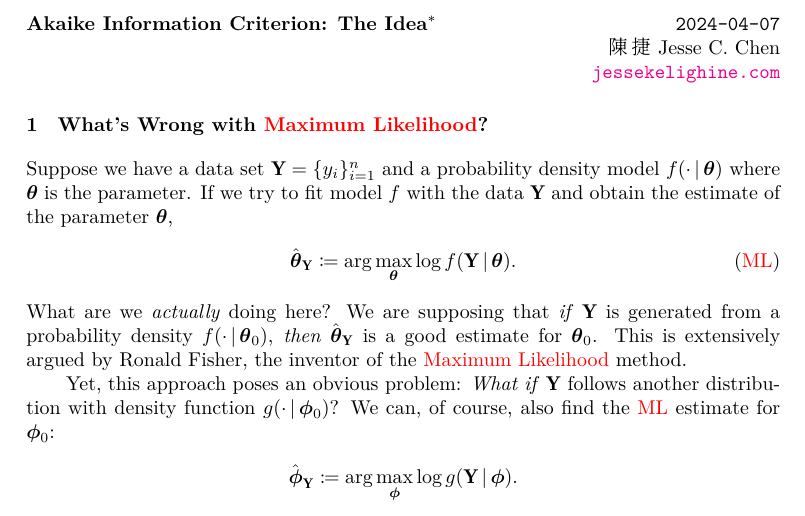
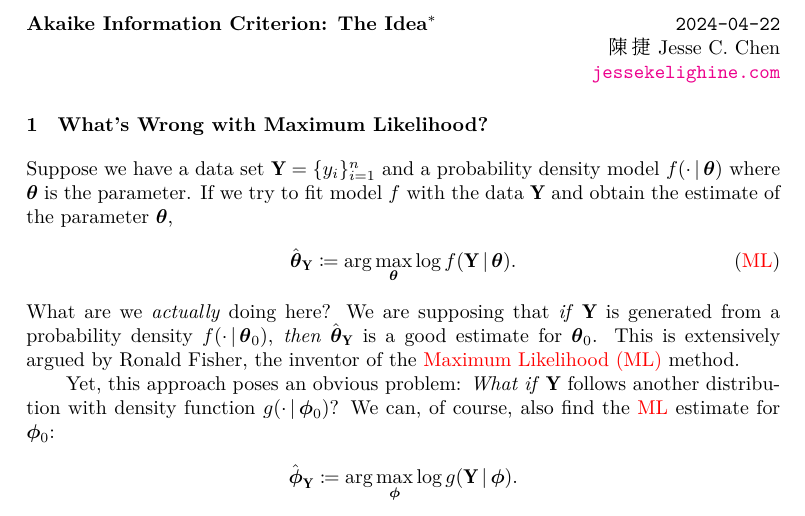
Before and after one commit to jessekelighine/jessekelighine.github.io, a LaTeX document (akaike-information-criterion/main.tex): part of page 1 of 3, cut so that both start at the same text. The pictures show the PDF file akaike-information-criterion/main.pdf that the author committed with the source.

Commit message:
transfer: website

```diff
--- a/akaike-information-criterion/main.tex
+++ b/akaike-information-criterion/main.tex
@@ -17,7 +17,7 @@ I also assume the reader is familiar \acrshort{ml} estimator, it's asymptotic pr
 
 \maketitle
 
-\section{What's Wrong with \texorpdfstring{\acrlong{ml}}{Maximum Likelihood}?}
+\section{What's Wrong with \glsentrylong{ml}?}
 
 \noindent
 Suppose we have a data set $\YY=\{y_{i}\}_{i=1}^n$ and a probability density model $f(\cdot\given\ttheta)$ where $\ttheta$ is the parameter.
@@ -28,15 +28,15 @@ If we try to fit model $f$ with the data $\YY$ and obtain the estimate of the pa
 What are we \emph{actually} doing here?
 We are supposing that \emph{if} $\YY$ is generated from a probability density $f(\cdot\given\ttheta_{0})$,
 \emph{then} $\hat\ttheta_{\YY}$ is a good estimate for $\ttheta_{0}$.
-This is extensively argued by Ronald Fisher, the inventor of the \acrlong{ml} method.
+This is extensively argued by Ronald Fisher, the inventor of the \gls{ml} method.
 
 Yet, this approach poses an obvious problem:
 \emph{What if} $\YY$ follows another distribution with density function $g(\cdot\given\pphi_{0})$?
-We can, of course, also find the \acrshort{ml} estimate for $\pphi_{0}$:
+We can, of course, also find the \gls{ml} estimate for $\pphi_{0}$:
 \begin{align*}
 	\hat\pphi_{\YY} \coloneqq \arg\max_{\pphi} \log g(\YY\given\pphi).
 \end{align*}
-In the spirit of \acrshort{ml},
+In the spirit of \gls{ml},
 we can compare the two log-likelihoods,
 \begin{align}\label{eq:ml-compare}
 	\log f(\YY\given\hat\ttheta_{\YY})
```
Also changed, not shown: akaike-information-criterion/aic.pdf, akaike-information-criterion/main.pdf.
